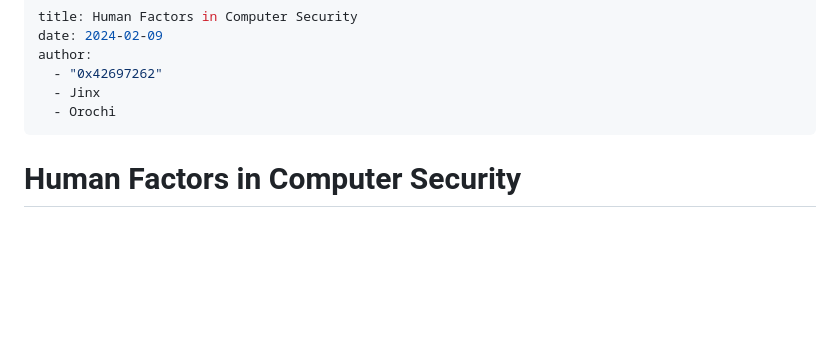
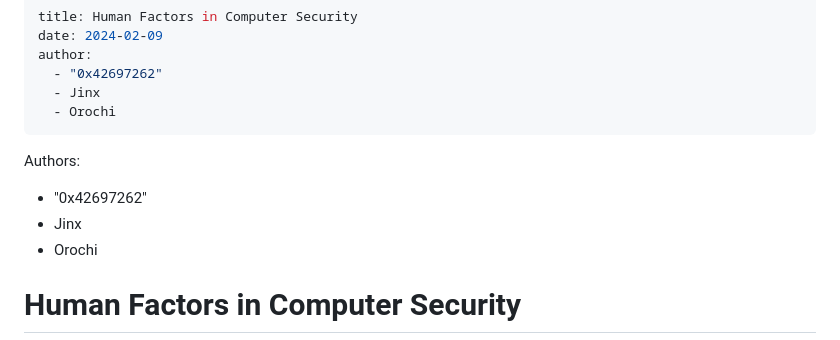
Before and after one commit to MingoMango17/CMSC134-Writeups, a Markdown page: Writeup 0/writeup.md, the part around the change. GitHub-like rendering; blank space fills up the shorter version.

Commit message:
written authors name cus it won't work for docsify

```diff
--- a/Writeup 0/writeup.md
+++ b/Writeup 0/writeup.md
@@ -6,6 +6,12 @@ author:
   - Jinx
   - Orochi
 ---
+
+Authors:
+
+- "0x42697262"
+- Jinx
+- Orochi
 
 # Human Factors in Computer Security
 
```
